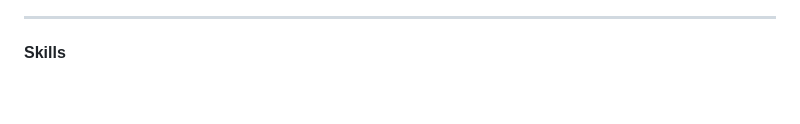
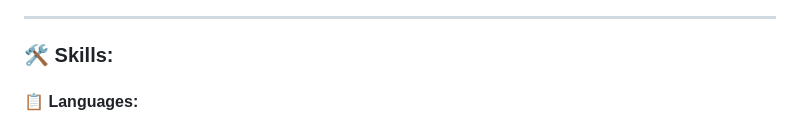
Before and after one commit to hardikmodi58677/hardikmodi58677, a Markdown page: README.md, the part around the change printed below. Rendered like a GitHub page; blank space fills up the shorter version.

```diff
--- a/README.md
+++ b/README.md
@@ -62,6 +71,7 @@
 
 ---
 
-<b> Skills</b>
+### 🛠️ Skills:
 
+#### 📋 Languages:
 <p align="center">
```
Also changed, not shown: other parts of README.md (+76 -100 lines).
